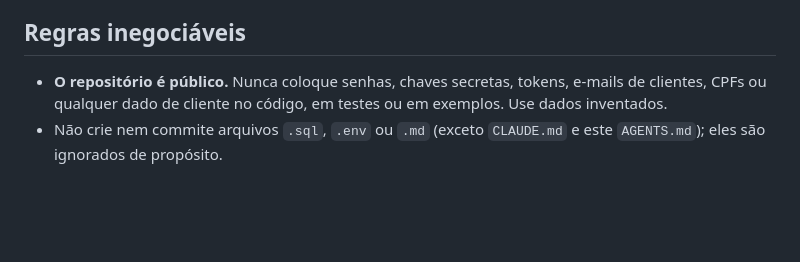
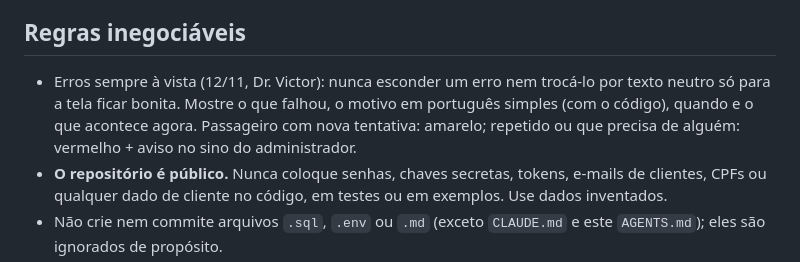
Before and after one commit to vmmadvprecatorios-bot/saga-adv-web, a Markdown page: AGENTS.md, the part around the change. Drawn GitHub-style; blank space fills up the shorter version.

```diff
--- a/AGENTS.md
+++ b/AGENTS.md
@@ -13,6 +13,7 @@ Desde 12/11/2026 uma conversa do Claude, o **Diário de bordo**, coordena todas
 4. Se a tarefa exigir mexer no banco, em senhas, chaves ou em funções do Supabase, **pare e avise no PR**. Isso é feito só pelo Claude.
 
 ## Regras inegociáveis
+- Erros sempre à vista (12/11, Dr. Victor): nunca esconder um erro nem trocá-lo por texto neutro só para a tela ficar bonita. Mostre o que falhou, o motivo em português simples (com o código), quando e o que acontece agora. Passageiro com nova tentativa: amarelo; repetido ou que precisa de alguém: vermelho + aviso no sino do administrador.
 - **O repositório é público.** Nunca coloque senhas, chaves secretas, tokens, e-mails de clientes, CPFs ou qualquer dado de cliente no código, em testes ou em exemplos. Use dados inventados.
 - Não crie nem commite arquivos `.sql`, `.env` ou `.md` (exceto `CLAUDE.md` e este `AGENTS.md`); eles são ignorados de propósito.
 - Não altere `supabase/functions` sem a tarefa pedir.
```
Also changed, not shown: CLAUDE.md (+1 -0 lines).
